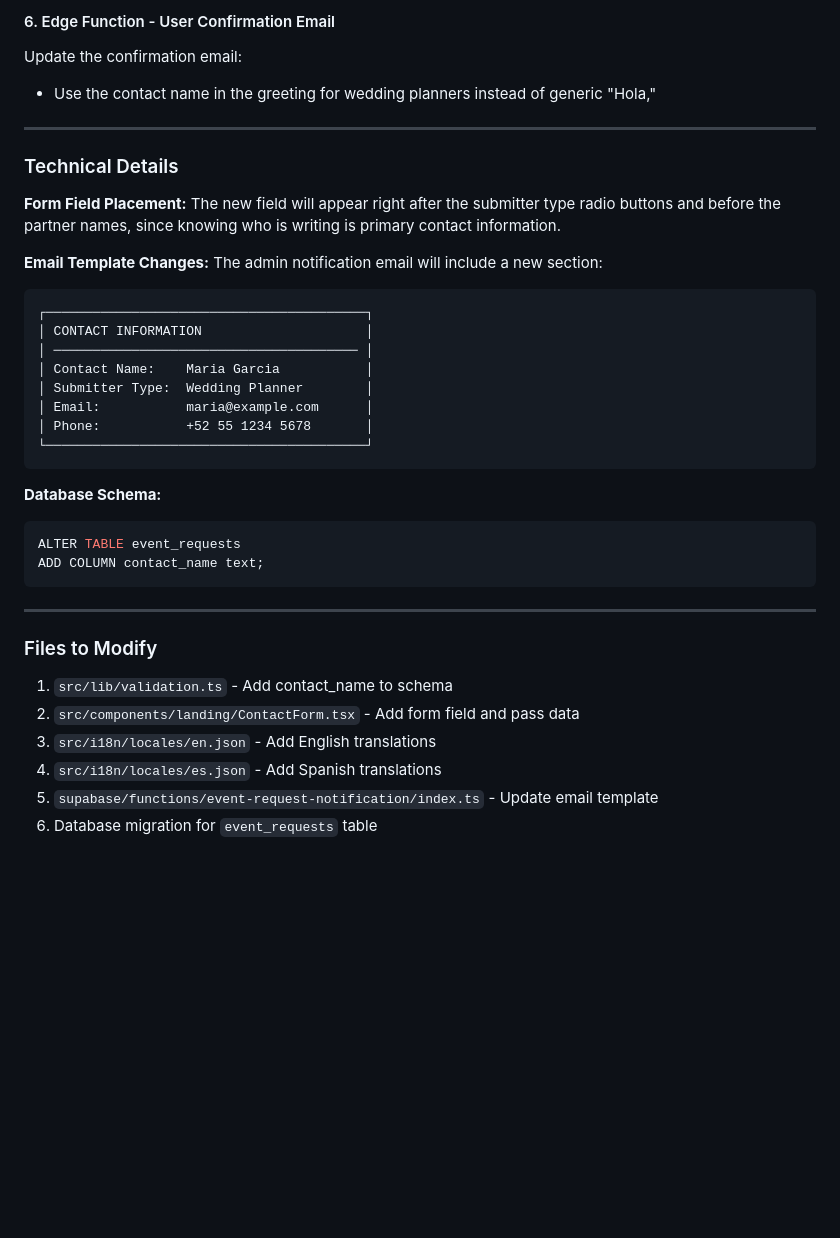
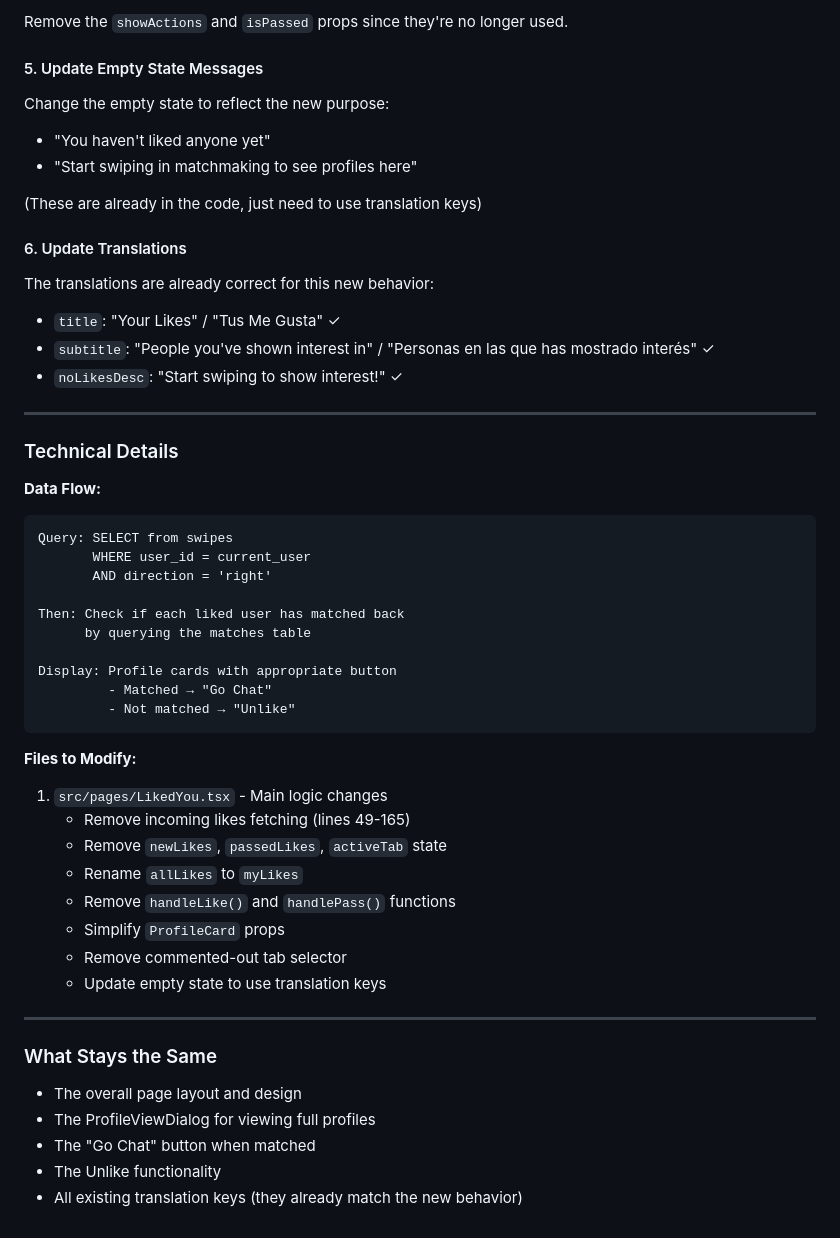
Before and after one commit to ketochiesesoyyo/konfetti-capacitor-integration, a Markdown page: .lovable/plan.md, the part around one of its changes. Drawn GitHub-style; blank space fills up the shorter version.

````diff
--- a/.lovable/plan.md
+++ b/.lovable/plan.md
@@ -46,41 +69,52 @@ Update `supabase/functions/event-request-notification/index.ts`:
 
-#### 6. Edge Function - User Confirmation Email
-Update the confirmation email:
-- Use the contact name in the greeting for wedding planners instead of generic "Hola,"
+Remove the `showActions` and `isPassed` props since they're no longer used.
+
+#### 5. Update Empty State Messages
+Change the empty state to reflect the new purpose:
+- "You haven't liked anyone yet"
+- "Start swiping in matchmaking to see profiles here"
+
+(These are already in the code, just need to use translation keys)
+
+#### 6. Update Translations
+The translations are already correct for this new behavior:
+- `title`: "Your Likes" / "Tus Me Gusta" ✓
+- `subtitle`: "People you've shown interest in" / "Personas en las que has mostrado interés" ✓
+- `noLikesDesc`: "Start swiping to show interest!" ✓
 
 ---
 
 ### Technical Details
 
-**Form Field Placement:**
-The new field will appear right after the submitter type radio buttons and before the partner names, since knowing who is writing is primary contact information.
+**Data Flow:**
+```text
+Query: SELECT from swipes
+       WHERE user_id = current_user
+       AND direction = 'right'
 
-**Email Template Changes:**
-The admin notification email will include a new section:
+Then: Check if each liked user has matched back
+      by querying the matches table
 
-```text
-┌─────────────────────────────────────────┐
-│ CONTACT INFORMATION                     │
-│ ─────────────────────────────────────── │
-│ Contact Name:    Maria Garcia           │
-│ Submitter Type:  Wedding Planner        │
-│ Email:           maria@example.com      │
-│ Phone:           +52 55 1234 5678       │
-└─────────────────────────────────────────┘
+Display: Profile cards with appropriate button
+         - Matched → "Go Chat"
+         - Not matched → "Unlike"
 ```
 
-**Database Schema:**
-```sql
-ALTER TABLE event_requests
-ADD COLUMN contact_name text;
-```
+**Files to Modify:**
+1. `src/pages/LikedYou.tsx` - Main logic changes
+   - Remove incoming likes fetching (lines 49-165)
+   - Remove `newLikes`, `passedLikes`, `activeTab` state
+   - Rename `allLikes` to `myLikes`
+   - Remove `handleLike()` and `handlePass()` functions
+   - Simplify `ProfileCard` props
+   - Remove commented-out tab selector
+   - Update empty state to use translation keys
 
 ---
 
-### Files to Modify
-1. `src/lib/validation.ts` - Add contact_name to schema
-2. `src/components/landing/ContactForm.tsx` - Add form field and pass data
-3. `src/i18n/locales/en.json` - Add English translations
-4. `src/i18n/locales/es.json` - Add Spanish translations
-5. `supabase/functions/event-request-notification/index.ts` - Update email template
-6. Database migration for `event_requests` table
+### What Stays the Same
+- The overall page layout and design
+- The ProfileViewDialog for viewing full profiles
+- The "Go Chat" button when matched
+- The Unlike functionality
+- All existing translation keys (they already match the new behavior)
````
Also changed, not shown: other parts of .lovable/plan.md (+53 -30 lines).
